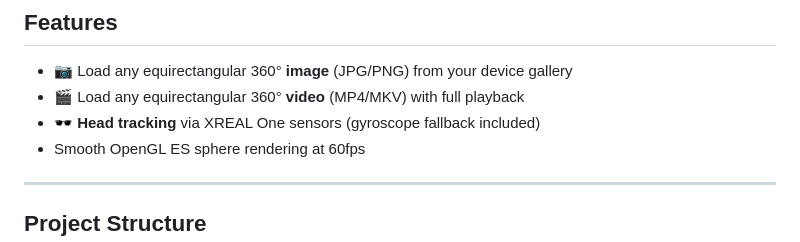
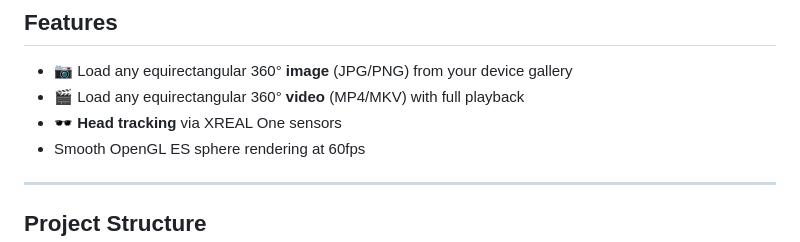
Before and after one commit to davidtsh/XReal360Viewer, a Markdown page: README.md, the part around the change. Rendered like a GitHub page.

```diff
--- a/README.md
+++ b/README.md
@@ -23,7 +23,7 @@ How to download:
 ## Features
 - 📷 Load any equirectangular 360° **image** (JPG/PNG) from your device gallery
 - 🎬 Load any equirectangular 360° **video** (MP4/MKV) with full playback
-- 🕶️ **Head tracking** via XREAL One sensors (gyroscope fallback included)
+- 🕶️ **Head tracking** via XREAL One sensors
 - Smooth OpenGL ES sphere rendering at 60fps
 
 ---
```
